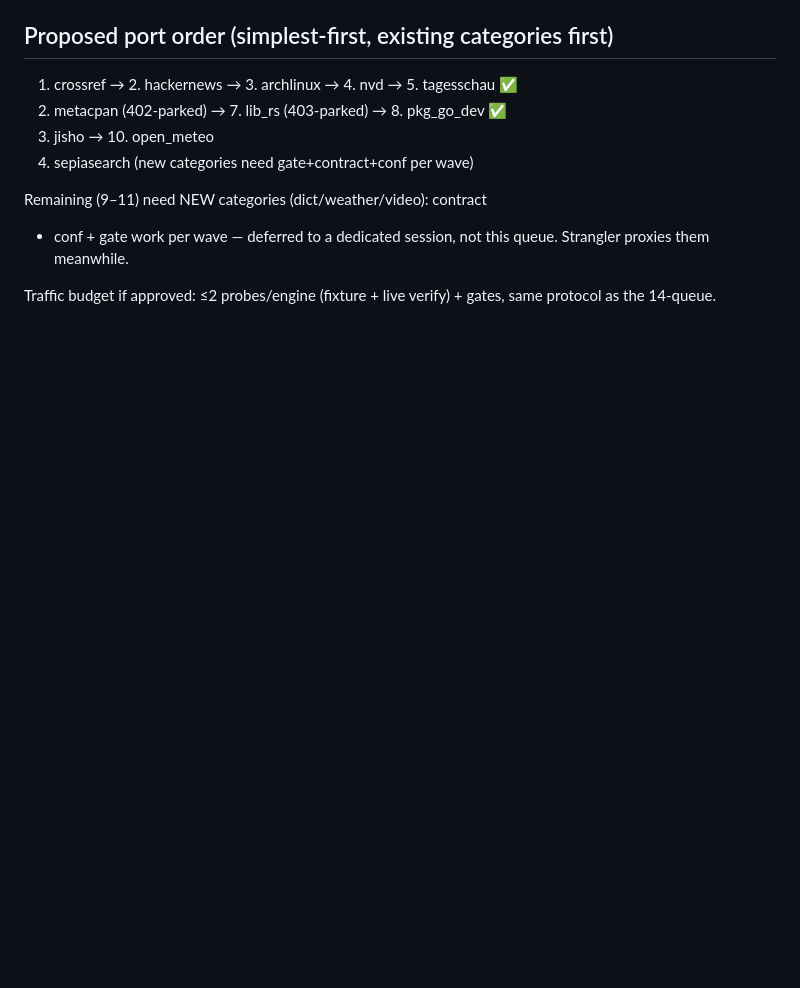
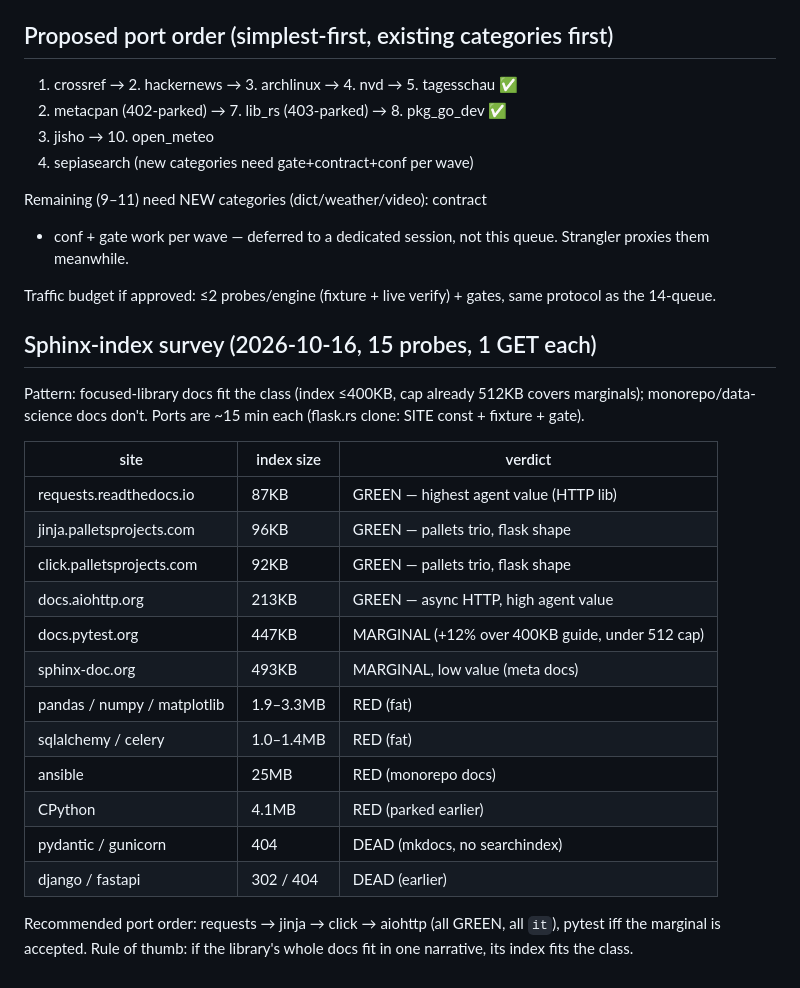
Before and after one commit to ayayushsharma/native-searxng, a Markdown page: agentic/ENGINE-SURVEY.md, the part around the change. GitHub-like rendering; blank space fills up the shorter version.

Commit message:
survey: sphinx-index sweep (15 probes, 4 GREEN + pytest marginal)

```diff
--- a/agentic/ENGINE-SURVEY.md
+++ b/agentic/ENGINE-SURVEY.md
@@ -67,3 +67,28 @@ this queue. Strangler proxies them meanwhile.
 
 Traffic budget if approved: ≤2 probes/engine (fixture + live verify) +
 gates, same protocol as the 14-queue.
+
+## Sphinx-index survey (2026-10-16, 15 probes, 1 GET each)
+
+Pattern: focused-library docs fit the class (index ≤400KB, cap already
+512KB covers marginals); monorepo/data-science docs don't. Ports are
+~15 min each (flask.rs clone: SITE const + fixture + gate).
+
+| site | index size | verdict |
+|---|---|---|
+| requests.readthedocs.io | 87KB | GREEN — highest agent value (HTTP lib) |
+| jinja.palletsprojects.com | 96KB | GREEN — pallets trio, flask shape |
+| click.palletsprojects.com | 92KB | GREEN — pallets trio, flask shape |
+| docs.aiohttp.org | 213KB | GREEN — async HTTP, high agent value |
+| docs.pytest.org | 447KB | MARGINAL (+12% over 400KB guide, under 512 cap) |
+| sphinx-doc.org | 493KB | MARGINAL, low value (meta docs) |
+| pandas / numpy / matplotlib | 1.9–3.3MB | RED (fat) |
+| sqlalchemy / celery | 1.0–1.4MB | RED (fat) |
+| ansible | 25MB | RED (monorepo docs) |
+| CPython | 4.1MB | RED (parked earlier) |
+| pydantic / gunicorn | 404 | DEAD (mkdocs, no searchindex) |
+| django / fastapi | 302 / 404 | DEAD (earlier) |
+
+Recommended port order: requests → jinja → click → aiohttp (all GREEN,
+all `it`), pytest iff the marginal is accepted. Rule of thumb: if the
+library's whole docs fit in one narrative, its index fits the class.
```
